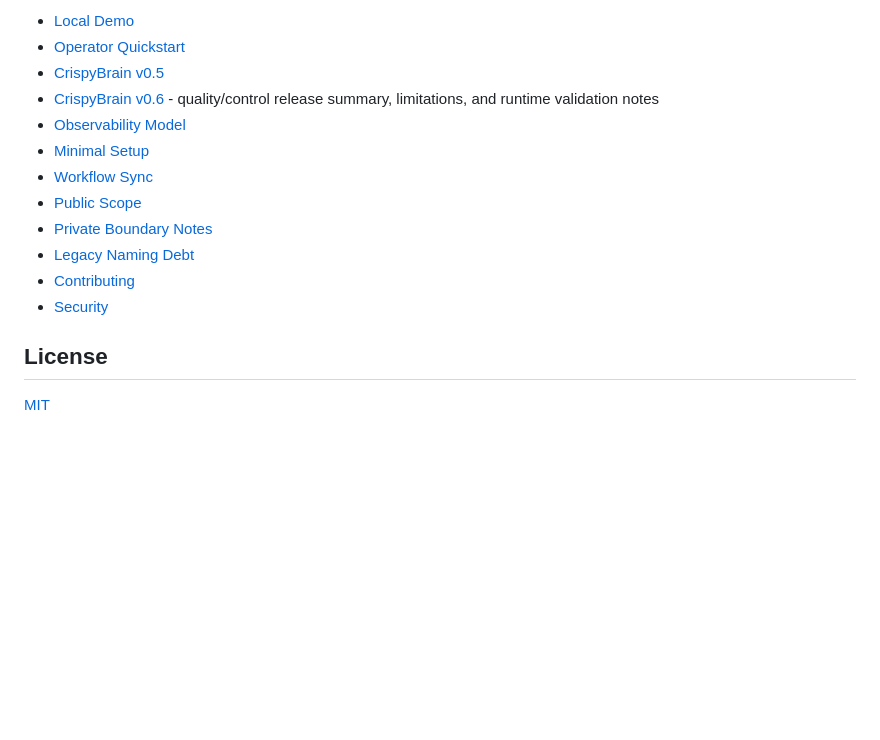
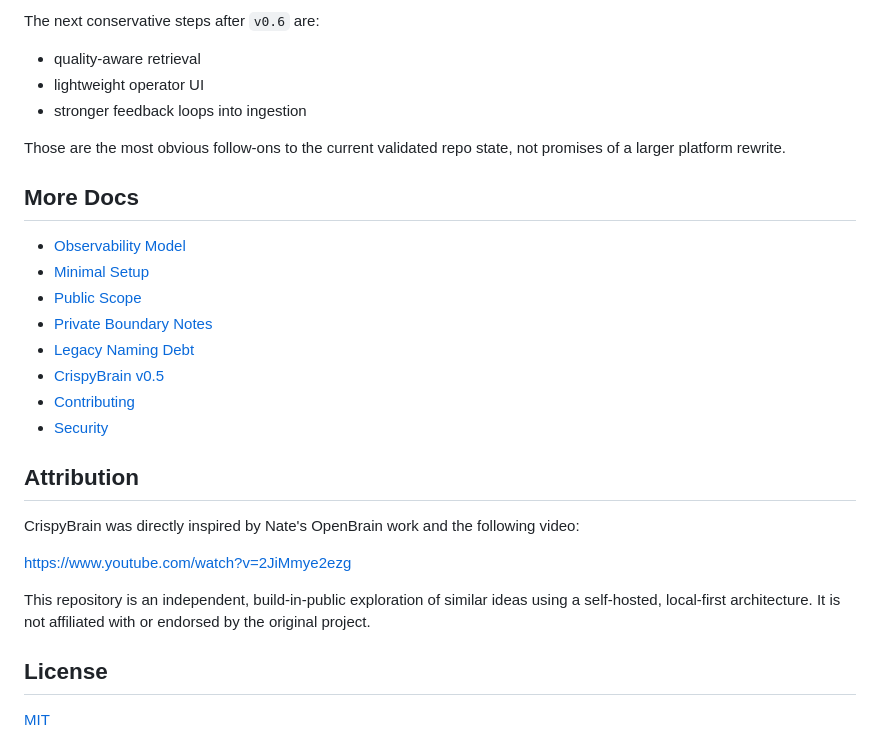
Before and after one commit to Crispy-Biscuits-AI/crispybrain, a Markdown page: README.md, the part around one of its changes. Rendered like a GitHub page; blank space fills up the shorter version.

```diff
--- a/README.md
+++ b/README.md
@@ -169,16 +192,34 @@ Compatibility caveats that remain true on purpose:
 
-- [Local Demo](docs/demo-local.md)
-- [Operator Quickstart](docs/operator-quickstart.md)
-- [CrispyBrain v0.5](docs/crispybrain-v0_5.md)
-- [CrispyBrain v0.6](docs/crispybrain-v0_6.md) - quality/control release summary, limitations, and runtime validation notes
+The next conservative steps after `v0.6` are:
+
+- quality-aware retrieval
+- lightweight operator UI
+- stronger feedback loops into ingestion
+
+Those are the most obvious follow-ons to the current validated repo state, not promises of a larger platform rewrite.
+
+## More Docs
+
 - [Observability Model](docs/observability.md)
 - [Minimal Setup](docs/setup-minimal.md)
-- [Workflow Sync](docs/workflow-sync.md)
 - [Public Scope](docs/public-scope.md)
 - [Private Boundary Notes](docs/private-boundary-notes.md)
 - [Legacy Naming Debt](docs/legacy-naming-debt.md)
+- [CrispyBrain v0.5](docs/crispybrain-v0_5.md)
 - [Contributing](CONTRIBUTING.md)
 - [Security](SECURITY.md)
+
+<!-- CRITICAL: DO NOT REMOVE OR MODIFY THIS ATTRIBUTION SECTION -->
+
+## Attribution
+
+CrispyBrain was directly inspired by Nate's OpenBrain work and the following video:
+
+https://www.youtube.com/watch?v=2JiMmye2ezg
+
+This repository is an independent, build-in-public exploration of similar ideas using a self-hosted, local-first architecture. It is not affiliated with or endorsed by the original project.
+
+<!-- END CRITICAL ATTRIBUTION SECTION -->
 
 ## License
 
```
Also changed, not shown: other parts of README.md (+90 -67 lines).
